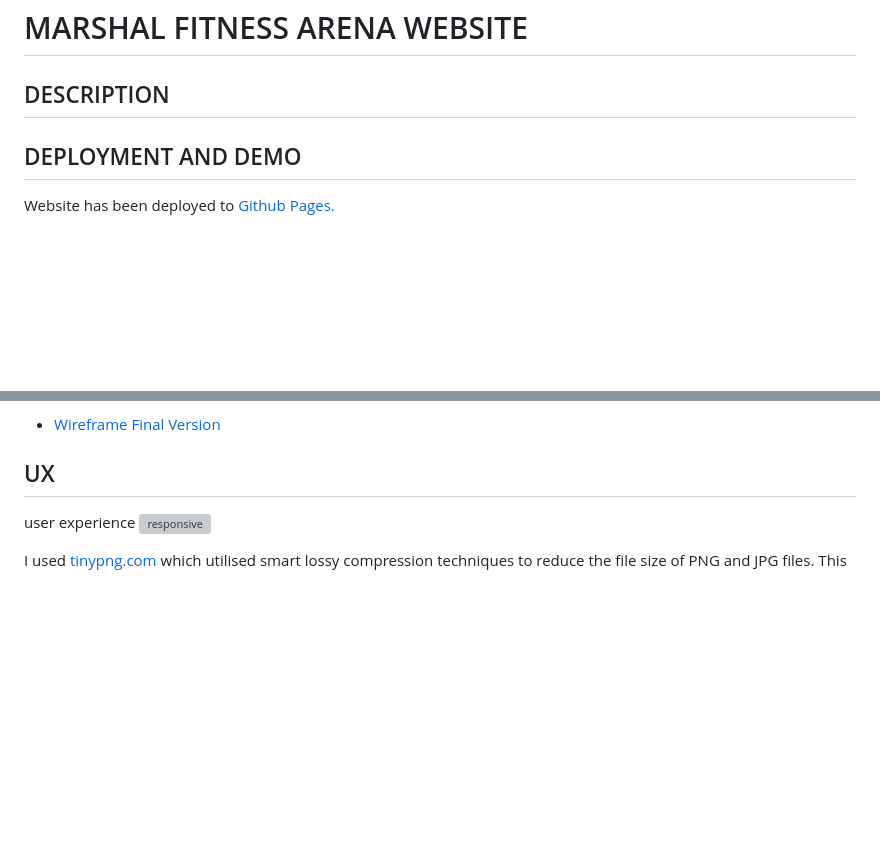
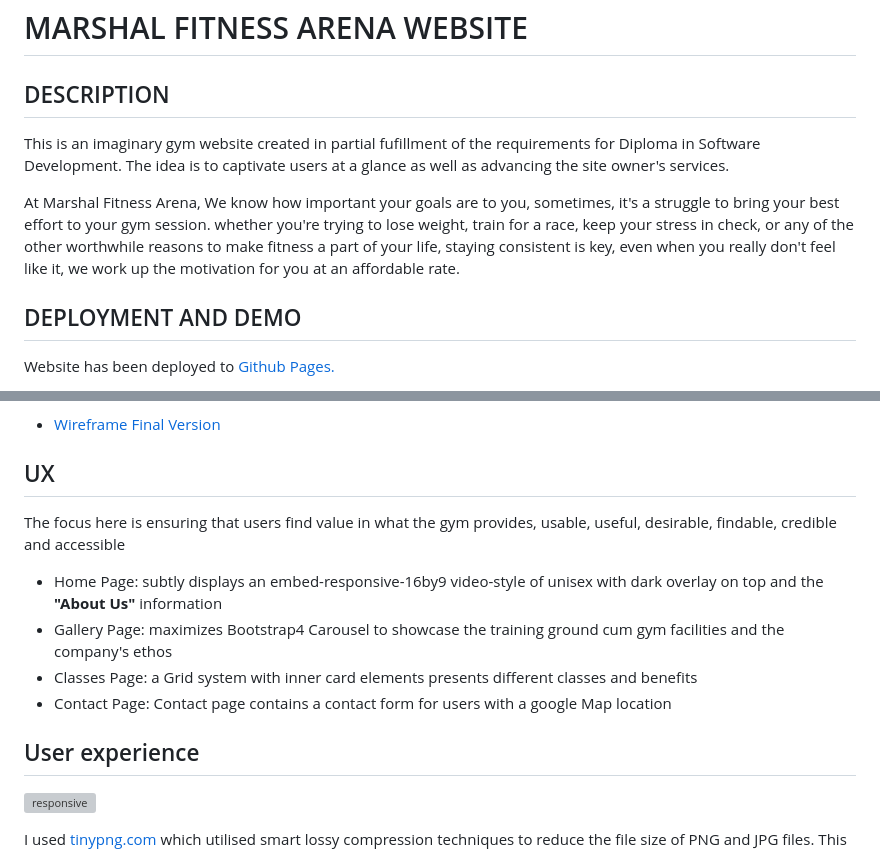
Before and after one commit to Seagather/Marshal-Fitness-Arena, a Markdown page: README.md, 2 parts joined by grey strips. Rendered like a GitHub page; blank space fills up the shorter version; grey boxes are pictures that could not be loaded.

```diff
--- a/README.md
+++ b/README.md
@@ -1,6 +1,11 @@
 <a href="https://seagather.github.io/Marshal-Fitness-Arena/assets/images/logo-color.png"><img src="assets/images/logo-color.png" alt="marshal-logo" width="420" height="270" style="margin: 0; background-size:cover;"></a>
 # MARSHAL FITNESS ARENA WEBSITE
 ## DESCRIPTION
+This is an imaginary gym website created in partial fufillment of the requirements for Diploma in Software Development.
+The idea is to captivate users at a glance as well as advancing the site owner's services.
+
+At Marshal Fitness Arena, We know how important your goals are to you, sometimes, it's a struggle to bring your best effort to your gym session. whether you're trying to lose weight, train for a race, keep your stress in check, or any of the other worthwhile
+reasons to make fitness a part of your life, staying consistent is key, even when you really don't feel like it, we work up the motivation for you at an affordable rate.
 ## DEPLOYMENT AND DEMO
 Website has been deployed to <a href="https://seagather.github.io/Marshal-Fitness-Arena/">Github Pages.</a>
 ## WIREFRAME
@@ -12,7 +17,16 @@ Links to final version of the wireframe can be found below:
 </ul>
 
 ## UX
-user experience
-<a href="https://seagather.github.io/Marshal-Fitness-Arena/assets/images/responsive.png"><img src="assets/images/responsive.png" alt="responsive">
+The focus here is ensuring that users find value in what the gym provides, usable, useful, desirable, findable, credible and accessible
+<ul>
+<li>Home Page: subtly displays an embed-responsive-16by9 video-style of unisex with dark overlay on top and the <strong>"About Us"</strong> information</li>
+<li>Gallery Page: maximizes Bootstrap4 Carousel to showcase the training ground cum gym facilities and the company's ethos
+<li>Classes Page: a Grid system with inner card elements presents different classes and benefits</li>
+<li>Contact Page: Contact page contains a contact form for users with a google Map location</li>
+</ul>
+
+## User experience
+
+<a href="https://seagather.github.io/Marshal-Fitness-Arena/assets/images/responsive.png"><img src="assets/images/responsive.png" alt="responsive"></a>
 
 I used <a href="https://tinypng.com">tinypng.com</a> which utilised smart lossy compression techniques to reduce the file size of PNG and JPG files. This shrunk the image size to 41%.
```
Also changed, not shown: other parts of README.md (+31 -36 lines), assets/images/speed-test.png (added).
